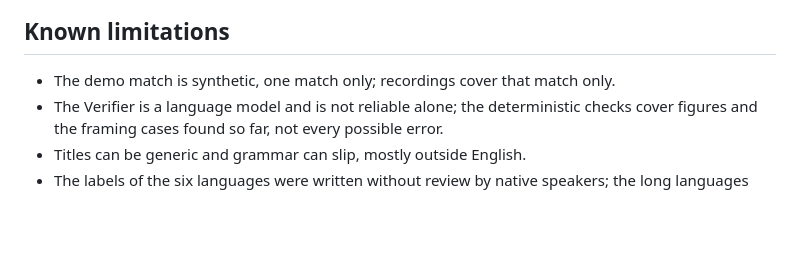
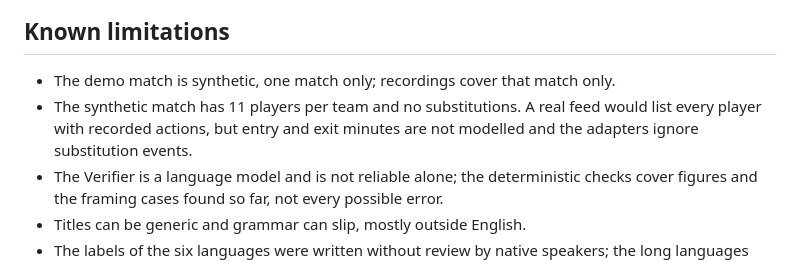
Before and after one commit to RodrigoBTX/match-insights-engine, a Markdown page: README.md, the part around the change. Rendered like a GitHub page; blank space fills up the shorter version.

Commit message:
README: note that substitutions are not modelled
Co-Authored-By: Claude Sonnet 5.5 <noreply@anthropic.com>

```diff
--- a/README.md
+++ b/README.md
@@ -162,6 +162,8 @@ upload endpoint in `app/main.py`.
 ## Known limitations
 
 - The demo match is synthetic, one match only; recordings cover that match only.
+- The synthetic match has 11 players per team and no substitutions. A real feed would list every player with recorded
+  actions, but entry and exit minutes are not modelled and the adapters ignore substitution events.
 - The Verifier is a language model and is not reliable alone; the deterministic checks cover figures and the
   framing cases found so far, not every possible error.
 - Titles can be generic and grammar can slip, mostly outside English.
```
